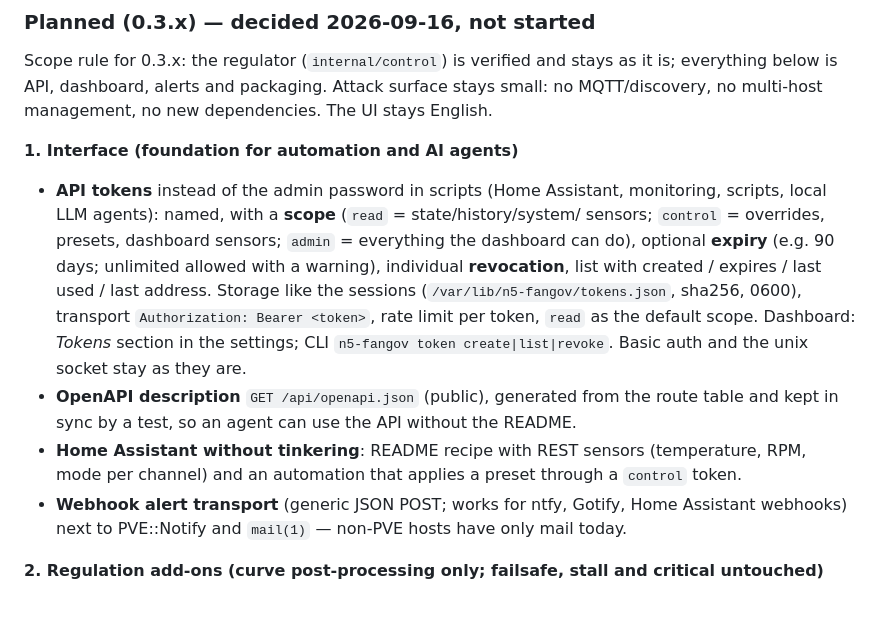
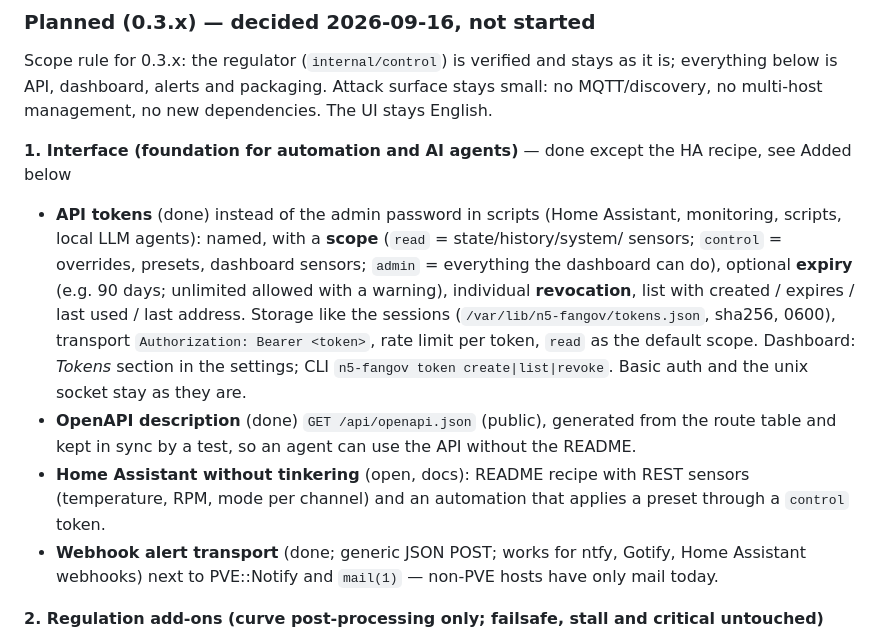
Before and after one commit to SirRenix/n5-fangov, a Markdown page: CHANGELOG.md, the part around one of its changes. Drawn GitHub-style; blank space fills up the shorter version.

```diff
--- a/CHANGELOG.md
+++ b/CHANGELOG.md
@@ -29,8 +29,8 @@ Scope rule for 0.3.x: the regulator (`internal/control`) is verified and stays a
 everything below is API, dashboard, alerts and packaging. Attack surface stays small: no
 MQTT/discovery, no multi-host management, no new dependencies. The UI stays English.
 
-**1. Interface (foundation for automation and AI agents)**
-- **API tokens** instead of the admin password in scripts (Home Assistant, monitoring,
+**1. Interface (foundation for automation and AI agents)** — done except the HA recipe, see Added below
+- **API tokens** (done) instead of the admin password in scripts (Home Assistant, monitoring,
   scripts, local LLM agents): named, with a **scope** (`read` = state/history/system/
   sensors; `control` = overrides, presets, dashboard sensors; `admin` = everything the
   dashboard can do), optional **expiry** (e.g. 90 days; unlimited allowed with a warning),
@@ -39,11 +39,12 @@ MQTT/discovery, no multi-host management, no new dependencies. The UI stays Engl
   `Authorization: Bearer <token>`, rate limit per token, `read` as the default scope.
   Dashboard: *Tokens* section in the settings; CLI `n5-fangov token create|list|revoke`.
   Basic auth and the unix socket stay as they are.
-- **OpenAPI description** `GET /api/openapi.json` (public), generated from the route
+- **OpenAPI description** (done) `GET /api/openapi.json` (public), generated from the route
   table and kept in sync by a test, so an agent can use the API without the README.
-- **Home Assistant without tinkering**: README recipe with REST sensors (temperature, RPM,
-  mode per channel) and an automation that applies a preset through a `control` token.
-- **Webhook alert transport** (generic JSON POST; works for ntfy, Gotify, Home Assistant
+- **Home Assistant without tinkering** (open, docs): README recipe with REST sensors
+  (temperature, RPM, mode per channel) and an automation that applies a preset through a
+  `control` token.
+- **Webhook alert transport** (done; generic JSON POST; works for ntfy, Gotify, Home Assistant
   webhooks) next to PVE::Notify and `mail(1)` — non-PVE hosts have only mail today.
 
 **2. Regulation add-ons (curve post-processing only; failsafe, stall and critical untouched)**
```
Also changed, not shown: other parts of CHANGELOG.md (+42 -0 lines), DESIGN.md (+11 -6 lines).
